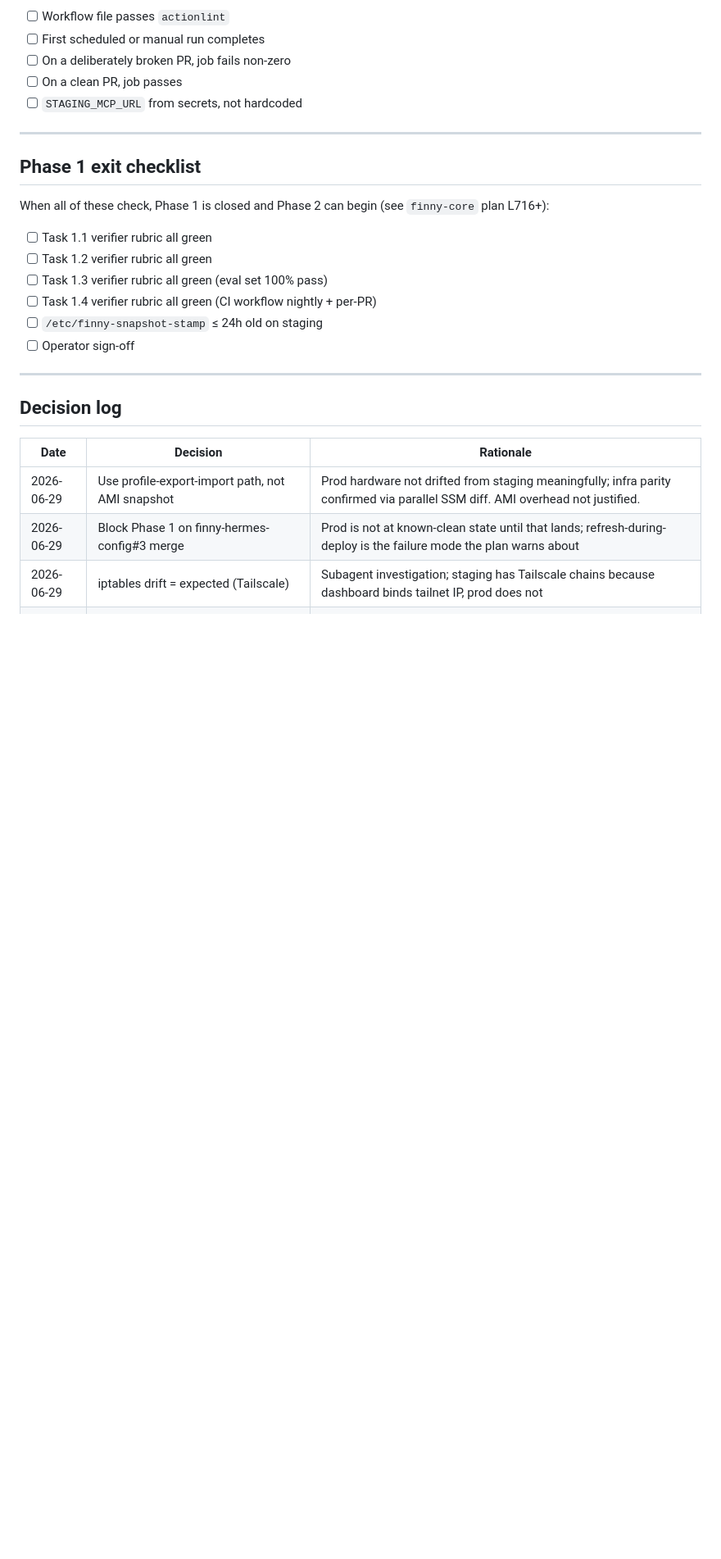
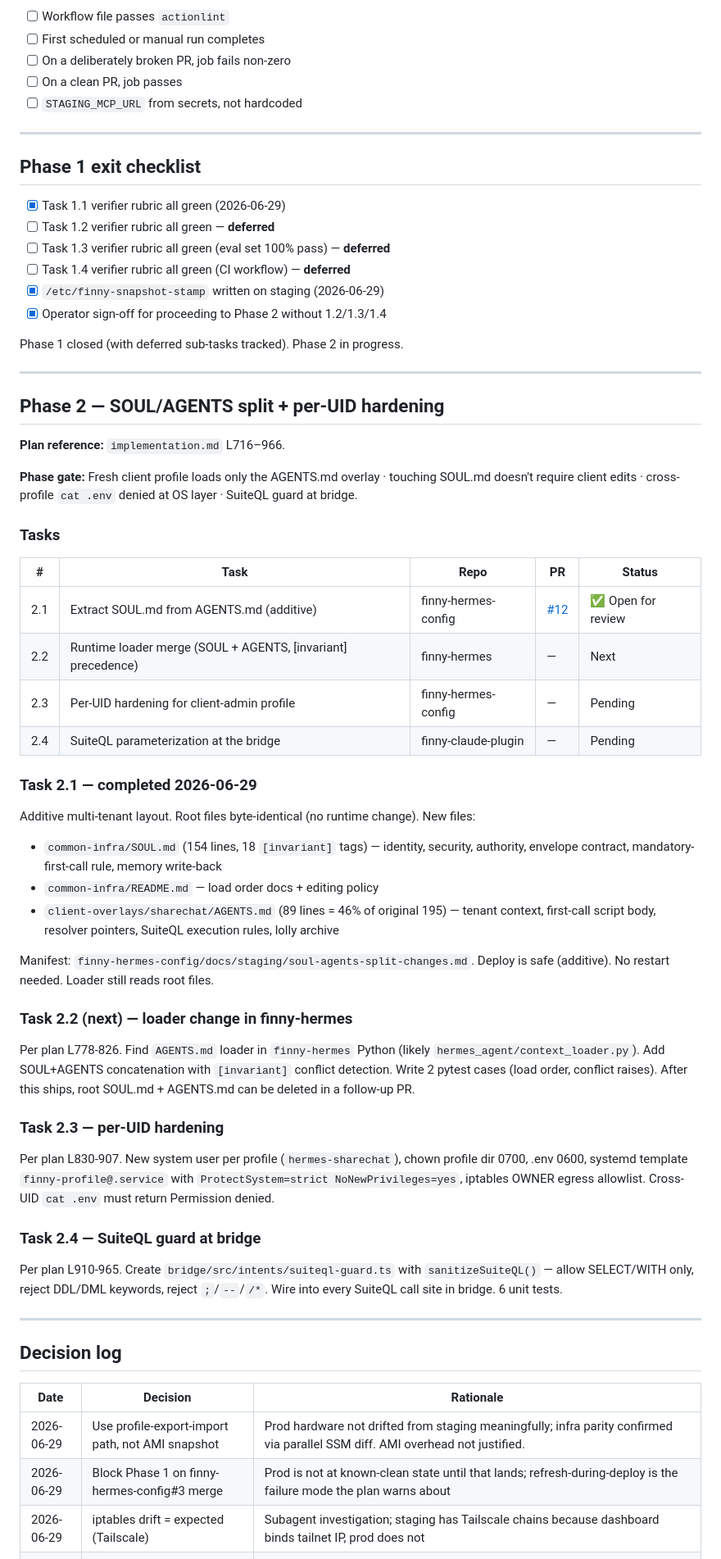
Before and after one commit to Postergully/finny-claude-plugin, a Markdown page: docs/staging/phase-progress.md, the part around one of its changes. Shown at 82% size. Rendered like a GitHub page; blank space fills up the shorter version.

Commit message:
docs(staging): rename to phase-progress.md + add Phase 2 section
- Renames phase-1-progress.md → phase-progress.md (now spans phases)
- Marks Phase 1 closed with deferred sub-tasks tracked
- Adds Phase 2 section with task table + per-task summary
- Task 2.1 marked complete (finny-hermes-config#12)
- Activity log appended with 2026-06-29 events through Phase 2 Task 2.1
- Decision log adds Phase 2 sequencing rationale + SOUL placement rules

```diff
--- a/docs/staging/phase-1-progress.md
+++ b/docs/staging/phase-progress.md
@@ -226,14 +235,53 @@
 
 ## Phase 1 exit checklist
 
-When all of these check, Phase 1 is closed and Phase 2 can begin (see `finny-core` plan L716+):
+- [x] Task 1.1 verifier rubric all green (2026-06-29)
+- [ ] Task 1.2 verifier rubric all green — **deferred**
+- [ ] Task 1.3 verifier rubric all green (eval set 100% pass) — **deferred**
+- [ ] Task 1.4 verifier rubric all green (CI workflow) — **deferred**
+- [x] `/etc/finny-snapshot-stamp` written on staging (2026-06-29)
+- [x] Operator sign-off for proceeding to Phase 2 without 1.2/1.3/1.4
 
-- [ ] Task 1.1 verifier rubric all green
-- [ ] Task 1.2 verifier rubric all green
-- [ ] Task 1.3 verifier rubric all green (eval set 100% pass)
-- [ ] Task 1.4 verifier rubric all green (CI workflow nightly + per-PR)
-- [ ] `/etc/finny-snapshot-stamp` ≤ 24h old on staging
-- [ ] Operator sign-off
+Phase 1 closed (with deferred sub-tasks tracked). Phase 2 in progress.
+
+---
+
+## Phase 2 — SOUL/AGENTS split + per-UID hardening
+
+**Plan reference:** `implementation.md` L716–966.
+
+**Phase gate:** Fresh client profile loads only the AGENTS.md overlay · touching SOUL.md doesn't require client edits · cross-profile `cat .env` denied at OS layer · SuiteQL guard at bridge.
+
+### Tasks
+
+| # | Task | Repo | PR | Status |
+|---|---|---|---|---|
+| 2.1 | Extract SOUL.md from AGENTS.md (additive) | finny-hermes-config | [#12](https://github.com/Postergully/finny-hermes-config/pull/12) | ✅ Open for review |
+| 2.2 | Runtime loader merge (SOUL + AGENTS, [invariant] precedence) | finny-hermes | — | Next |
+| 2.3 | Per-UID hardening for client-admin profile | finny-hermes-config | — | Pending |
+| 2.4 | SuiteQL parameterization at the bridge | finny-claude-plugin | — | Pending |
+
+### Task 2.1 — completed 2026-06-29
+
+Additive multi-tenant layout. Root files byte-identical (no runtime change). New files:
+- `common-infra/SOUL.md` (154 lines, 18 `[invariant]` tags) — identity, security, authority, envelope contract, mandatory-first-call rule, memory write-back
+- `common-infra/README.md` — load order docs + editing policy
+- `client-overlays/sharechat/AGENTS.md` (89 lines = 46% of original 195) — tenant context, first-call script body, resolver pointers, SuiteQL execution rules, lolly archive
+
+Manifest: `finny-hermes-config/docs/staging/soul-agents-split-changes.md`.
+Deploy is safe (additive). No restart needed. Loader still reads root files.
+
+### Task 2.2 (next) — loader change in finny-hermes
+
+Per plan L778-826. Find `AGENTS.md` loader in `finny-hermes` Python (likely `hermes_agent/context_loader.py`). Add SOUL+AGENTS concatenation with `[invariant]` conflict detection. Write 2 pytest cases (load order, conflict raises). After this ships, root SOUL.md + AGENTS.md can be deleted in a follow-up PR.
+
+### Task 2.3 — per-UID hardening
+
+Per plan L830-907. New system user per profile (`hermes-sharechat`), chown profile dir 0700, .env 0600, systemd template `finny-profile@.service` with `ProtectSystem=strict NoNewPrivileges=yes`, iptables OWNER egress allowlist. Cross-UID `cat .env` must return Permission denied.
+
+### Task 2.4 — SuiteQL guard at bridge
+
+Per plan L910-965. Create `bridge/src/intents/suiteql-guard.ts` with `sanitizeSuiteQL()` — allow SELECT/WITH only, reject DDL/DML keywords, reject `;`/`--`/`/*`. Wire into every SuiteQL call site in bridge. 6 unit tests.
 
 ---
 
```
Also changed, not shown: other parts of docs/staging/phase-progress.md (+22 -4 lines).
